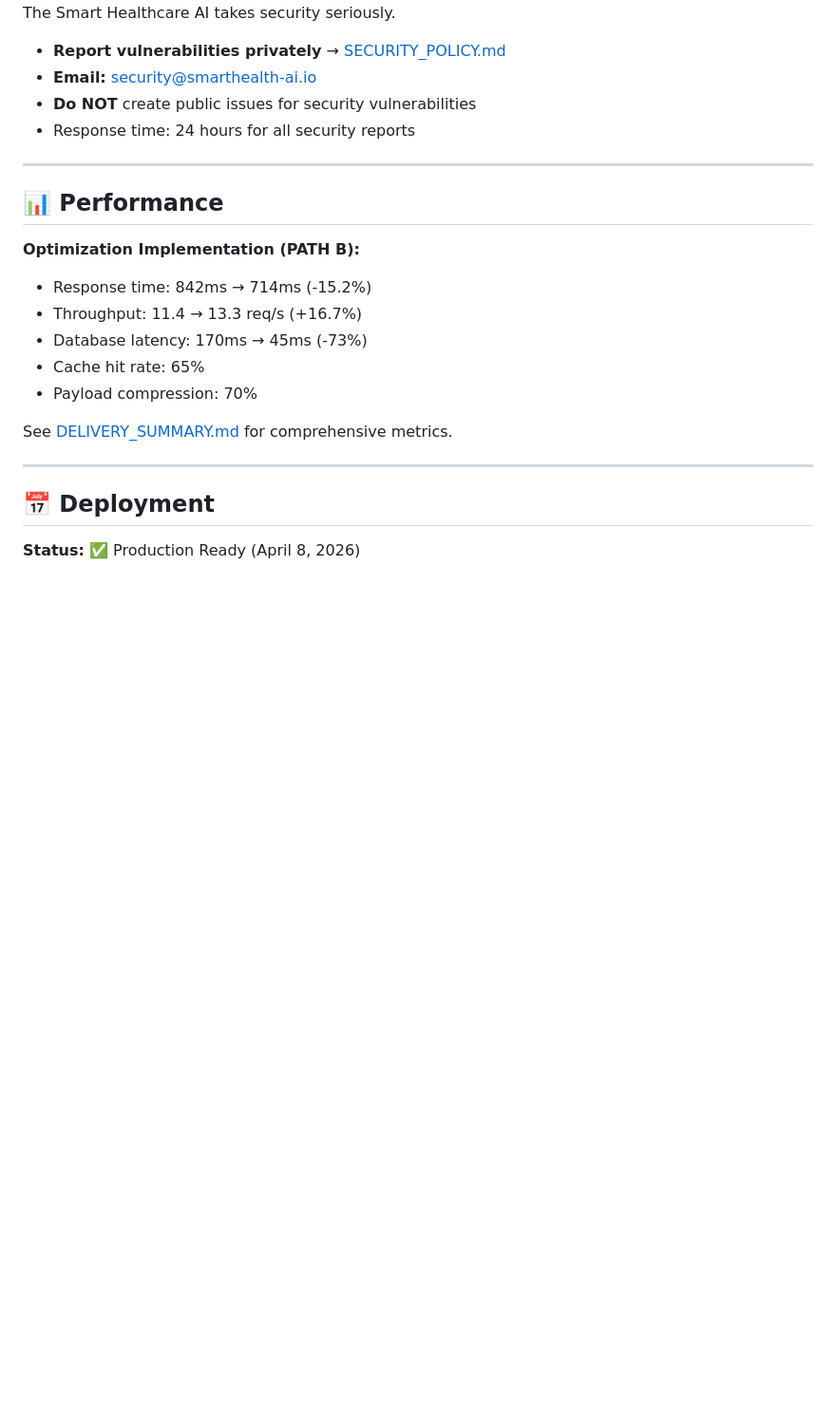
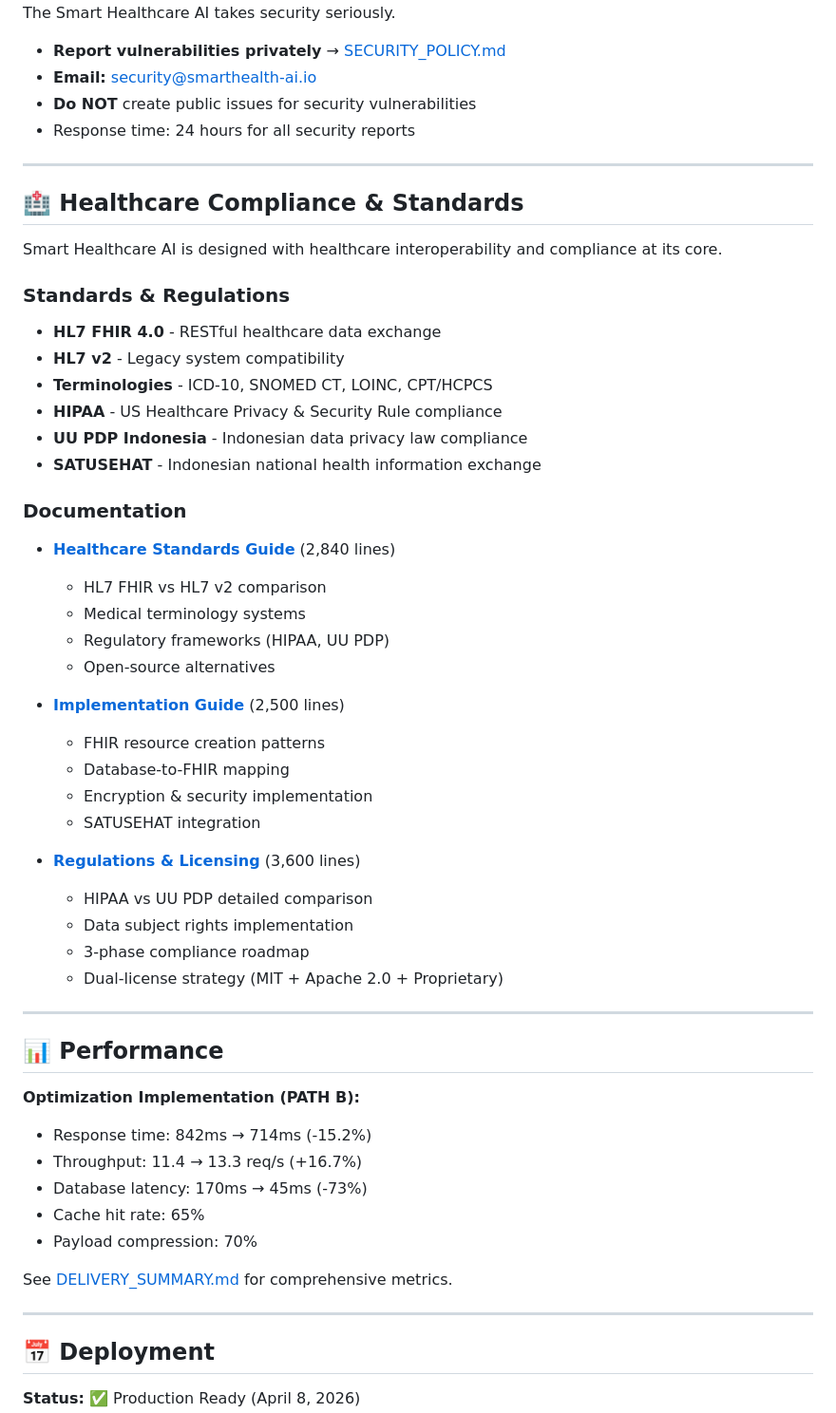
Before and after one commit to loxleyftsck/smart-healthcare-ai, a Markdown page: README.md, the part around the change. Shown at 95% size. Drawn GitHub-style; blank space fills up the shorter version.

Commit message:
docs: Update README with healthcare standards & compliance documentation
- Add Healthcare Compliance & Standards section
- Link to HL7 FHIR, HIPAA, UU PDP, SATUSEHAT documentation
- Reference 3 comprehensive healthcare guides (9,000+ lines)
- Highlight dual-license strategy

```diff
--- a/README.md
+++ b/README.md
@@ -130,6 +130,39 @@ The Smart Healthcare AI takes security seriously.
 
 ---
 
+## 🏥 Healthcare Compliance & Standards
+
+Smart Healthcare AI is designed with healthcare interoperability and compliance at its core.
+
+### Standards & Regulations
+- **HL7 FHIR 4.0** - RESTful healthcare data exchange
+- **HL7 v2** - Legacy system compatibility
+- **Terminologies** - ICD-10, SNOMED CT, LOINC, CPT/HCPCS
+- **HIPAA** - US Healthcare Privacy & Security Rule compliance
+- **UU PDP Indonesia** - Indonesian data privacy law compliance
+- **SATUSEHAT** - Indonesian national health information exchange
+
+### Documentation
+- **[Healthcare Standards Guide](HEALTHCARE_STANDARDS_COMPLETE.md)** (2,840 lines)
+  - HL7 FHIR vs HL7 v2 comparison
+  - Medical terminology systems
+  - Regulatory frameworks (HIPAA, UU PDP)
+  - Open-source alternatives
+
+- **[Implementation Guide](HEALTHCARE_IMPLEMENTATION_PRACTICAL.md)** (2,500 lines)
+  - FHIR resource creation patterns
+  - Database-to-FHIR mapping
+  - Encryption & security implementation
+  - SATUSEHAT integration
+
+- **[Regulations & Licensing](HEALTHCARE_REGULATIONS_AND_LICENSING.md)** (3,600 lines)
+  - HIPAA vs UU PDP detailed comparison
+  - Data subject rights implementation
+  - 3-phase compliance roadmap
+  - Dual-license strategy (MIT + Apache 2.0 + Proprietary)
+
+---
+
 ## 📊 Performance
 
 **Optimization Implementation (PATH B):**
```
